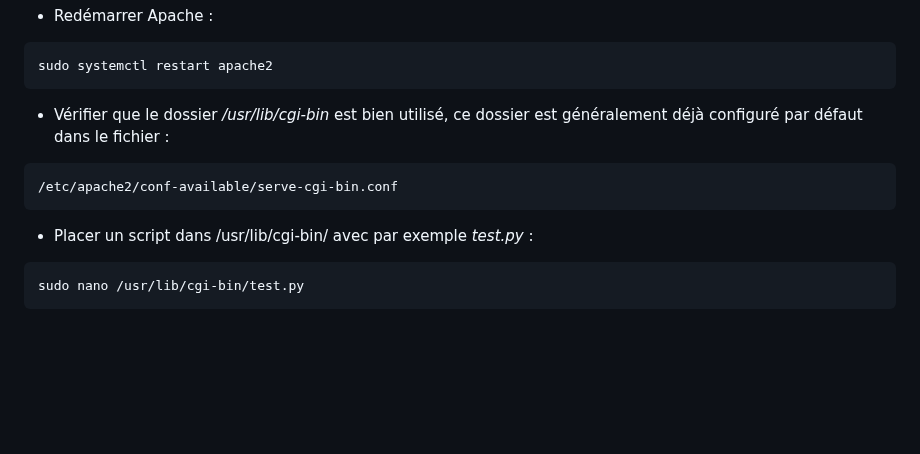
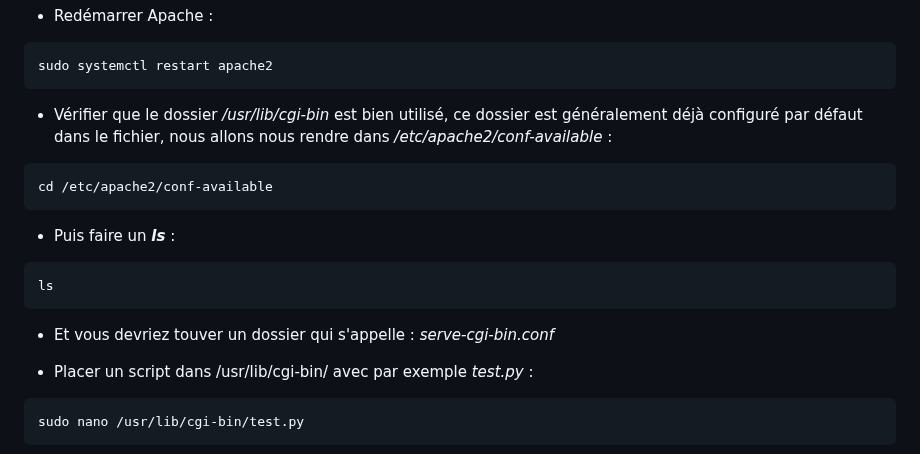
Before and after one commit to Teraxod/Projet_steganographie, a Markdown page: README.md, the part around the change. Drawn GitHub-style; blank space fills up the shorter version.

````diff
--- a/README.md
+++ b/README.md
@@ -84,10 +84,15 @@ sudo a2enmod cgi
 sudo systemctl restart apache2
 ```
 
-- Vérifier que le dossier _/usr/lib/cgi-bin_ est bien utilisé, ce dossier est généralement déjà configuré par défaut dans le fichier :
+- Vérifier que le dossier _/usr/lib/cgi-bin_ est bien utilisé, ce dossier est généralement déjà configuré par défaut dans le fichier, nous allons nous rendre dans _/etc/apache2/conf-available_  :
 ```bash
-/etc/apache2/conf-available/serve-cgi-bin.conf
+cd /etc/apache2/conf-available
 ```
+- Puis faire un _**ls**_ :
+```bash
+ls
+```
+- Et vous devriez touver un dossier qui s'appelle : _serve-cgi-bin.conf_
 
 - Placer un script dans /usr/lib/cgi-bin/ avec par exemple _test.py_ :
 ```bash
````
